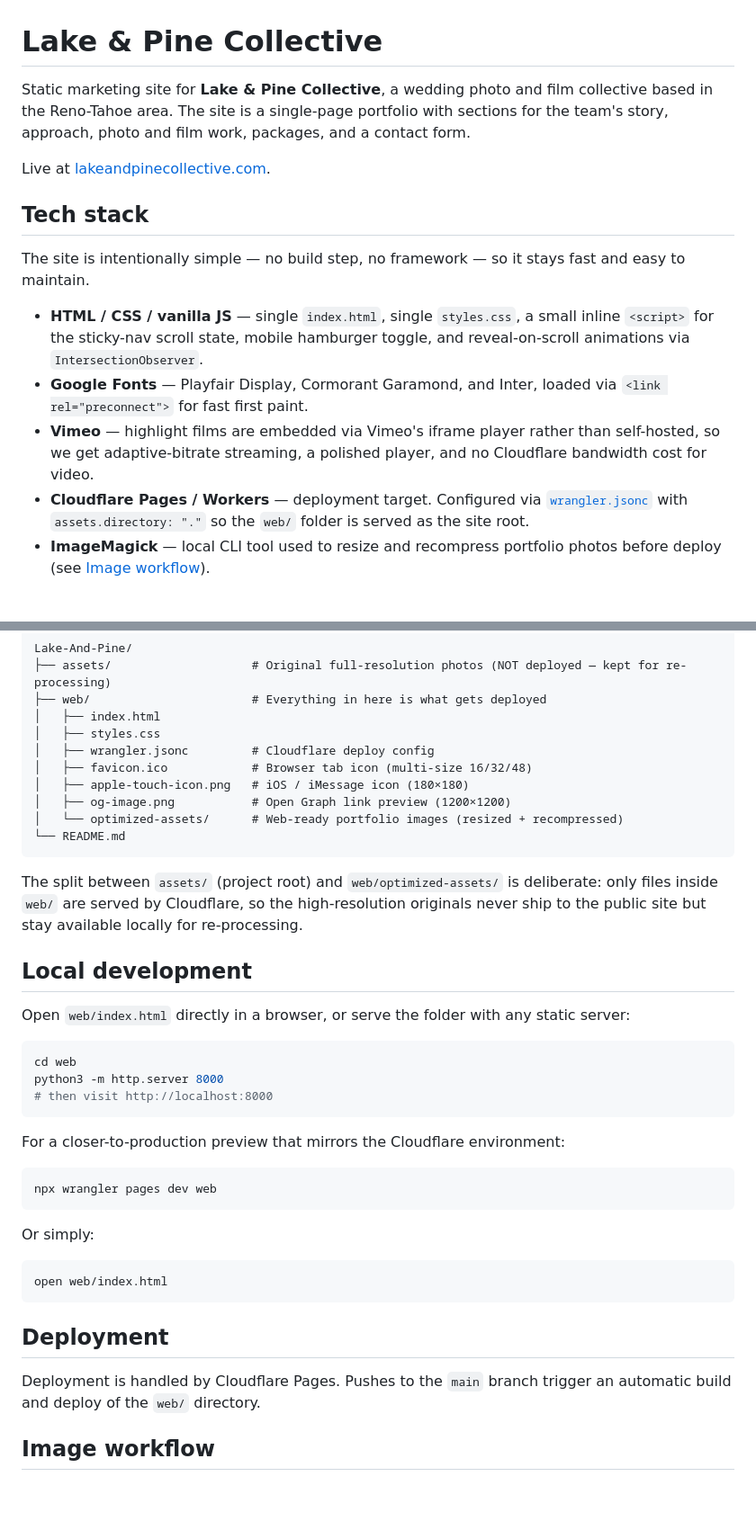
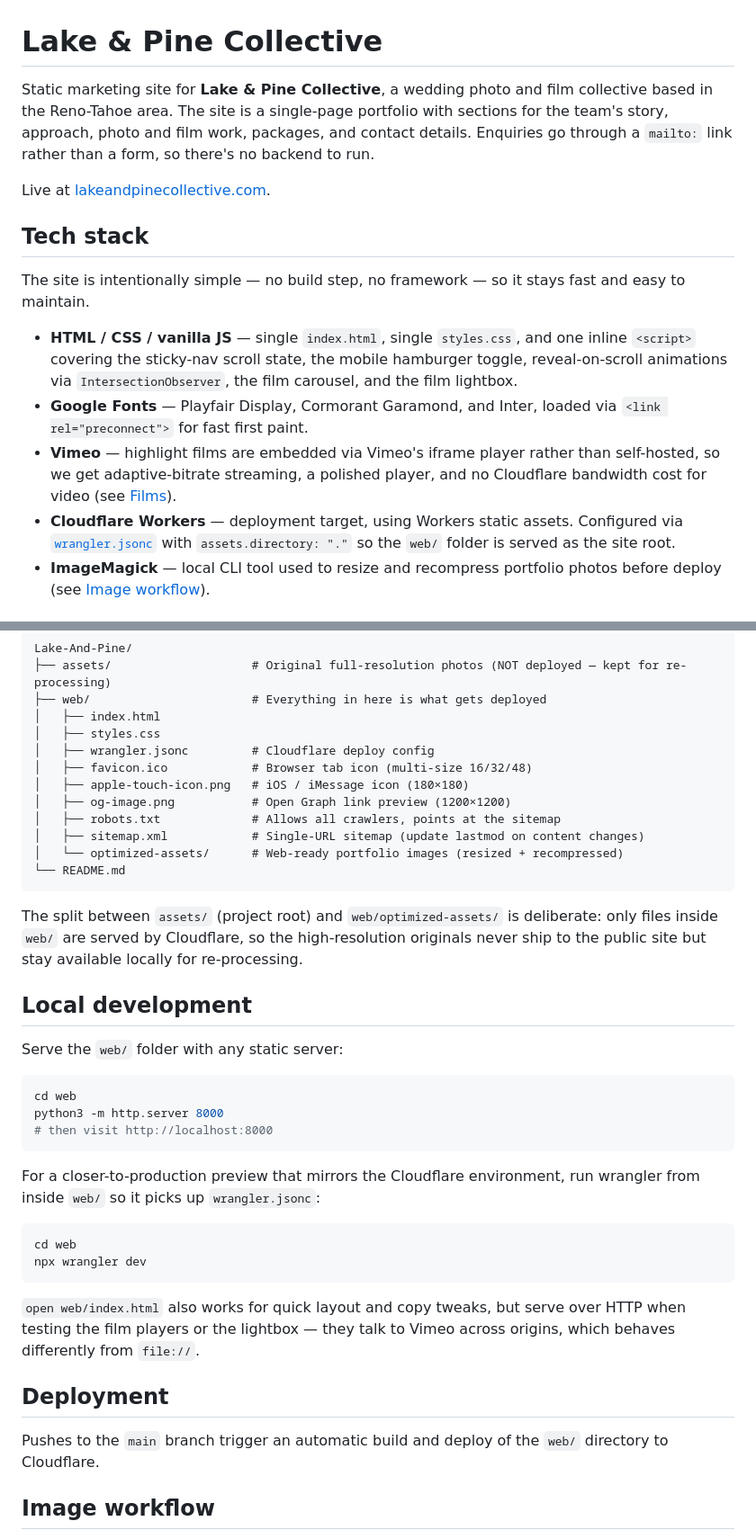
Before and after one commit to carloscoding925/Lake-And-Pine, a Markdown page: README.md, 2 parts joined by grey strips. Shown at 90% size. GitHub-like rendering; blank space fills up the shorter version.

````diff
--- a/README.md
+++ b/README.md
@@ -1,6 +1,6 @@
 # Lake & Pine Collective
 
-Static marketing site for **Lake & Pine Collective**, a wedding photo and film collective based in the Reno-Tahoe area. The site is a single-page portfolio with sections for the team's story, approach, photo and film work, packages, and a contact form.
+Static marketing site for **Lake & Pine Collective**, a wedding photo and film collective based in the Reno-Tahoe area. The site is a single-page portfolio with sections for the team's story, approach, photo and film work, packages, and contact details. Enquiries go through a `mailto:` link rather than a form, so there's no backend to run.
 
 Live at [lakeandpinecollective.com](https://lakeandpinecollective.com).
 
@@ -8,10 +8,10 @@ Live at [lakeandpinecollective.com](https://lakeandpinecollective.com).
 
 The site is intentionally simple — no build step, no framework — so it stays fast and easy to maintain.
 
-- **HTML / CSS / vanilla JS** — single `index.html`, single `styles.css`, a small inline `<script>` for the sticky-nav scroll state, mobile hamburger toggle, and reveal-on-scroll animations via `IntersectionObserver`.
+- **HTML / CSS / vanilla JS** — single `index.html`, single `styles.css`, and one inline `<script>` covering the sticky-nav scroll state, the mobile hamburger toggle, reveal-on-scroll animations via `IntersectionObserver`, the film carousel, and the film lightbox.
 - **Google Fonts** — Playfair Display, Cormorant Garamond, and Inter, loaded via `<link rel="preconnect">` for fast first paint.
-- **Vimeo** — highlight films are embedded via Vimeo's iframe player rather than self-hosted, so we get adaptive-bitrate streaming, a polished player, and no Cloudflare bandwidth cost for video.
-- **Cloudflare Pages / Workers** — deployment target. Configured via [`wrangler.jsonc`](web/wrangler.jsonc) with `assets.directory: "."` so the `web/` folder is served as the site root.
+- **Vimeo** — highlight films are embedded via Vimeo's iframe player rather than self-hosted, so we get adaptive-bitrate streaming, a polished player, and no Cloudflare bandwidth cost for video (see [Films](#films)).
+- **Cloudflare Workers** — deployment target, using Workers static assets. Configured via [`wrangler.jsonc`](web/wrangler.jsonc) with `assets.directory: "."` so the `web/` folder is served as the site root.
 - **ImageMagick** — local CLI tool used to resize and recompress portfolio photos before deploy (see [Image workflow](#image-workflow)).
 
 ## Project structure
@@ -26,6 +26,8 @@ Lake-And-Pine/
 │   ├── favicon.ico            # Browser tab icon (multi-size 16/32/48)
 │   ├── apple-touch-icon.png   # iOS / iMessage icon (180×180)
 │   ├── og-image.png           # Open Graph link preview (1200×1200)
+│   ├── robots.txt             # Allows all crawlers, points at the sitemap
+│   ├── sitemap.xml            # Single-URL sitemap (update lastmod on content changes)
 │   └── optimized-assets/      # Web-ready portfolio images (resized + recompressed)
 └── README.md
 ```
@@ -34,7 +36,7 @@ The split between `assets/` (project root) and `web/optimized-assets/` is delibe
 
 ## Local development
 
-Open `web/index.html` directly in a browser, or serve the folder with any static server:
+Serve the `web/` folder with any static server:
 
 ```bash
 cd web
@@ -42,21 +44,18 @@ python3 -m http.server 8000
 # then visit http://localhost:8000
 ```
 
-For a closer-to-production preview that mirrors the Cloudflare environment:
+For a closer-to-production preview that mirrors the Cloudflare environment, run wrangler from inside `web/` so it picks up `wrangler.jsonc`:
 
 ```bash
-npx wrangler pages dev web
+cd web
+npx wrangler dev
 ```
 
-Or simply:
-
-```bash
-open web/index.html
-```
+`open web/index.html` also works for quick layout and copy tweaks, but serve over HTTP when testing the film players or the lightbox — they talk to Vimeo across origins, which behaves differently from `file://`.
 
 ## Deployment
 
-Deployment is handled by Cloudflare Pages. Pushes to the `main` branch trigger an automatic build and deploy of the `web/` directory.
+Pushes to the `main` branch trigger an automatic build and deploy of the `web/` directory to Cloudflare.
 
 ## Image workflow
 
````
Also changed, not shown: other parts of README.md (+25 -0 lines).
